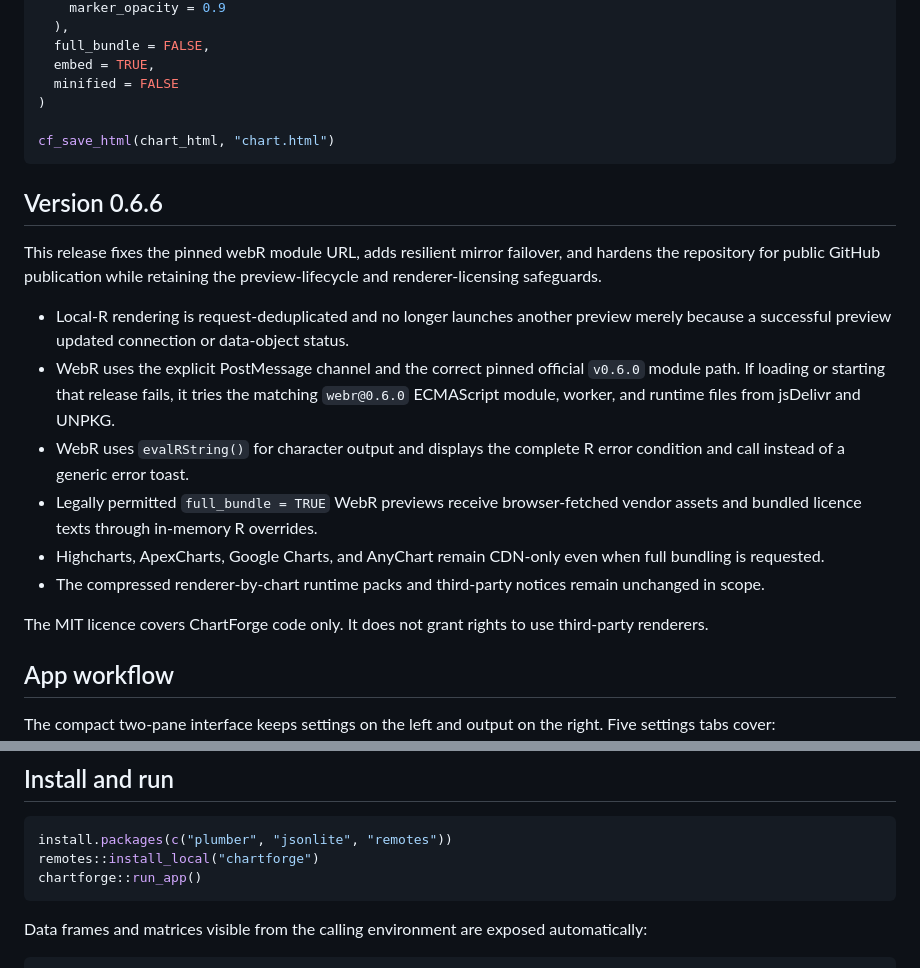
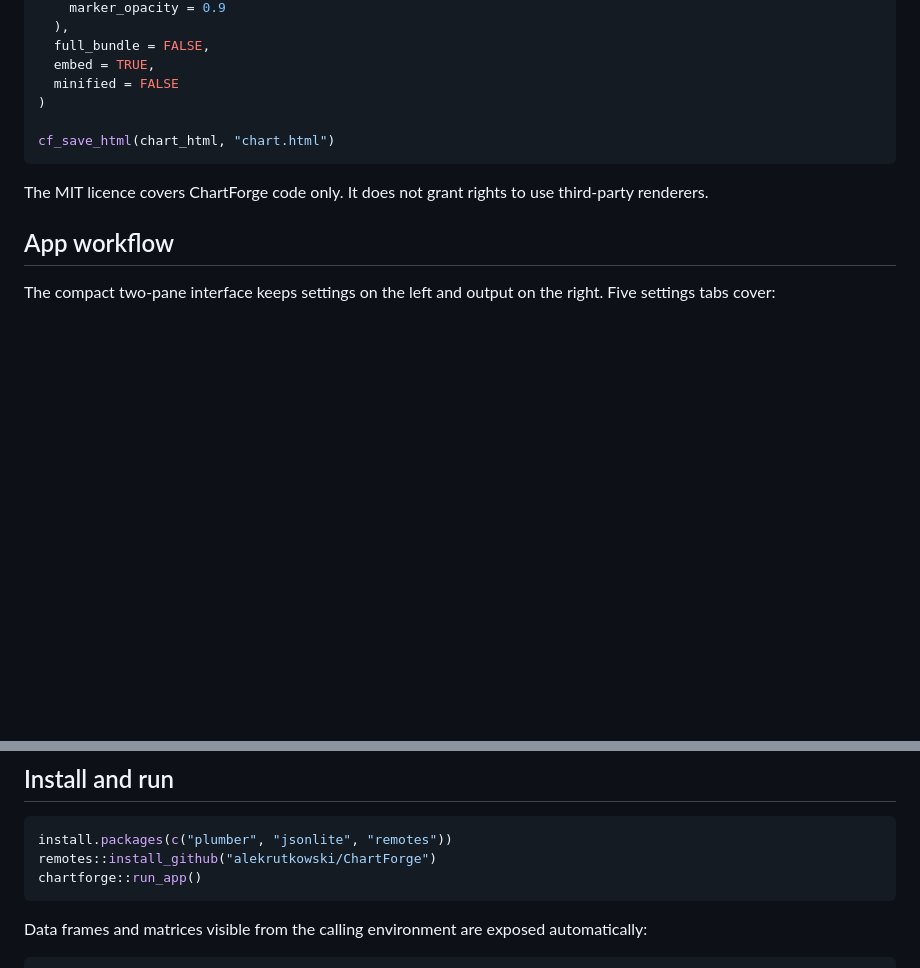
Before and after one commit to alekrutkowski/ChartForge, a Markdown page: README.md, 2 parts joined by grey strips. GitHub-like rendering; blank space fills up the shorter version.

Commit message:
Update README with screenshot, installation instructions, and remove version notes

````diff
--- a/README.md
+++ b/README.md
@@ -39,17 +39,6 @@ chart_html <- cf_plotly_scatter(
 cf_save_html(chart_html, "chart.html")
 ```
 
-## Version 0.6.6
-
-This release fixes the pinned webR module URL, adds resilient mirror failover, and hardens the repository for public GitHub publication while retaining the preview-lifecycle and renderer-licensing safeguards.
-
-- Local-R rendering is request-deduplicated and no longer launches another preview merely because a successful preview updated connection or data-object status.
-- WebR uses the explicit PostMessage channel and the correct pinned official `v0.6.0` module path. If loading or starting that release fails, it tries the matching `webr@0.6.0` ECMAScript module, worker, and runtime files from jsDelivr and UNPKG.
-- WebR uses `evalRString()` for character output and displays the complete R error condition and call instead of a generic error toast.
-- Legally permitted `full_bundle = TRUE` WebR previews receive browser-fetched vendor assets and bundled licence texts through in-memory R overrides.
-- Highcharts, ApexCharts, Google Charts, and AnyChart remain CDN-only even when full bundling is requested.
-- The compressed renderer-by-chart runtime packs and third-party notices remain unchanged in scope.
-
 The MIT licence covers ChartForge code only. It does not grant rights to use third-party renderers.
 
 ## App workflow
@@ -68,7 +59,7 @@ The right pane provides live chart preview, syntax-highlighted R code, syntax-hi
 
 ```r
 install.packages(c("plumber", "jsonlite", "remotes"))
-remotes::install_local("chartforge")
+remotes::install_github("alekrutkowski/ChartForge")
 chartforge::run_app()
 ```
 
````
Also changed, not shown: other parts of README.md (+2 -0 lines).
